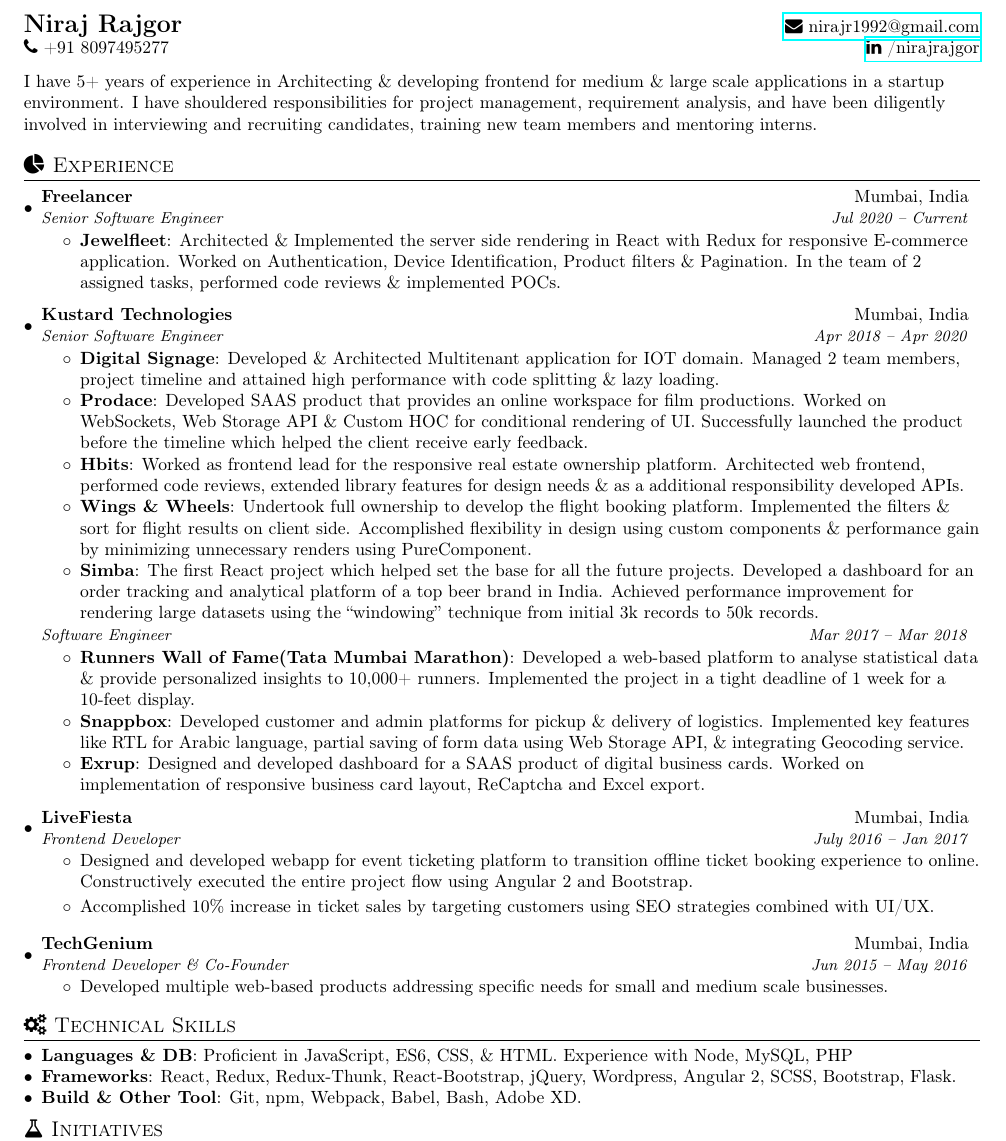
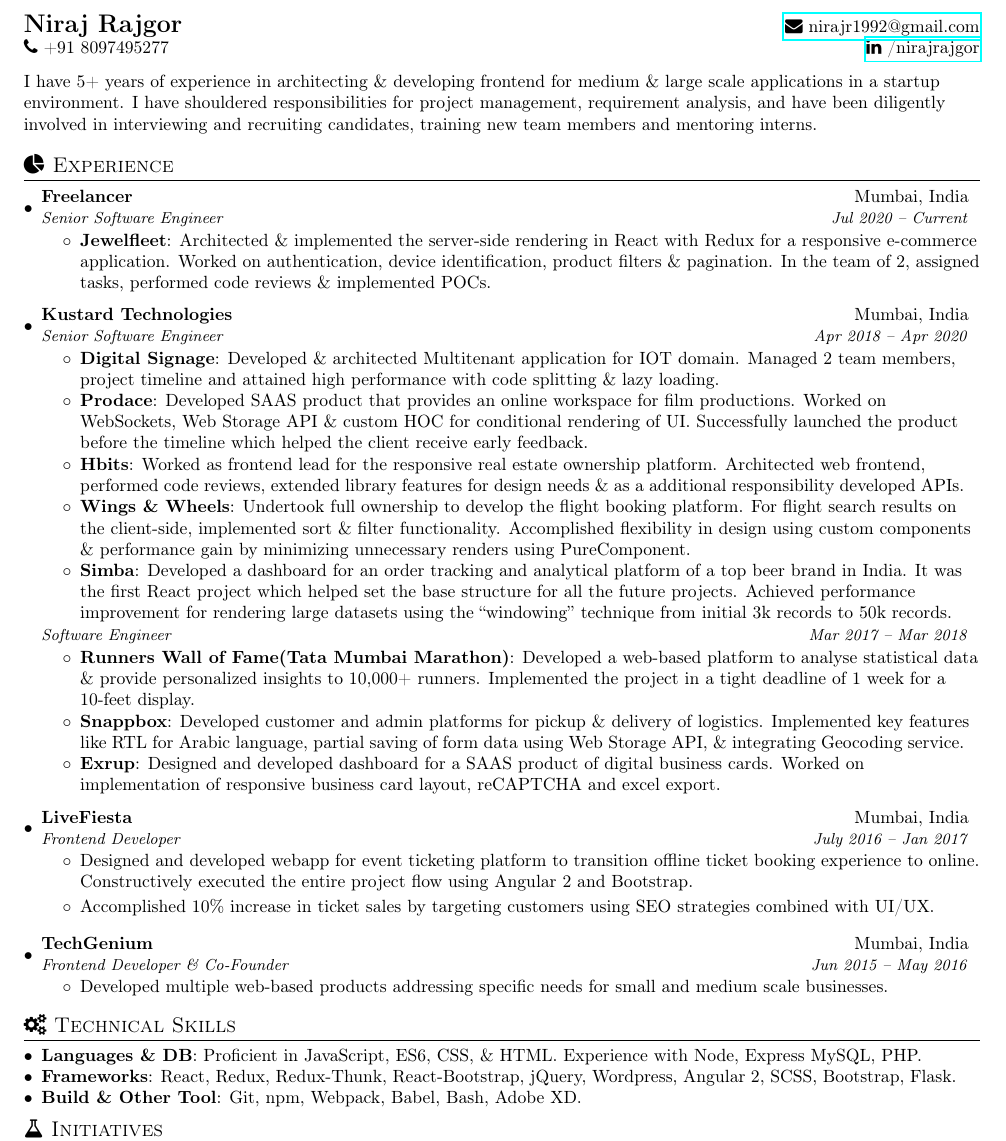
Before and after one commit to nirajrajgor/nirajrajgor.github.io, a LaTeX document (NirajRajgorSDE1.tex): part of the page, cut so that both start at the same text. Compiled offline with pdfLaTeX.

Commit message:
Updates after discussion with bharat

```diff
--- a/NirajRajgorSDE1.tex
+++ b/NirajRajgorSDE1.tex
@@ -99,7 +99,7 @@
 
 \vspace{8pt} % HACK
 %-----------ABOUT-----------------
-I have 5+ years of experience in Architecting \& developing frontend for medium \& large scale applications in a startup environment. I have shouldered responsibilities for project management, requirement analysis, and have been diligently involved in interviewing and recruiting candidates, training new team members and mentoring interns.
+I have 5+ years of experience in architecting \& developing frontend for medium \& large scale applications in a startup environment. I have shouldered responsibilities for project management, requirement analysis, and have been diligently involved in interviewing and recruiting candidates, training new team members and mentoring interns.
 
 %-----------EXPERIENCE-----------------
 \section{{\faPieChart} Experience}
@@ -110,7 +110,7 @@
       {Senior Software Engineer}{Jul 2020 -- Current}
       \resumeItemListStart
       \resumeItem{Jewelfleet}
-       {Architected \& Implemented the server side rendering in React with Redux for responsive E-commerce application. Worked on Authentication, Device Identification, Product filters \& Pagination. In the team of 2 assigned tasks, performed code reviews \& implemented POCs.}
+       {Architected \& implemented the server-side rendering in React with Redux for a responsive e-commerce application. Worked on authentication, device identification, product filters \& pagination. In the team of 2, assigned tasks, performed code reviews \& implemented POCs.}
       \resumeItemListEnd
 
       \vspace{2mm}
@@ -119,15 +119,15 @@
       {Senior Software Engineer}{Apr 2018 -- Apr 2020}
       \resumeItemListStart
        \resumeItem{Digital Signage}
-       {Developed \& Architected Multitenant application for IOT domain. Managed 2 team members, project timeline and attained high performance with code splitting \& lazy loading.}
+       {Developed \& architected Multitenant application for IOT domain. Managed 2 team members, project timeline and attained high performance with code splitting \& lazy loading.}
        \resumeItem{Prodace}
-       {Developed SAAS product that provides an online workspace for film productions. Worked on WebSockets, Web Storage API \& Custom HOC for conditional rendering of UI. Successfully launched the product before the timeline which helped the client receive early feedback.}
+       {Developed SAAS product that provides an online workspace for film productions. Worked on WebSockets, Web Storage API \& custom HOC for conditional rendering of UI. Successfully launched the product before the timeline which helped the client receive early feedback.}
        \resumeItem{Hbits}
        {Worked as frontend lead for the responsive real estate ownership platform. Architected web frontend, performed code reviews, extended library features for design needs \& as a additional responsibility developed APIs.}
        \resumeItem{Wings \& Wheels}
-       {Undertook full ownership to develop the flight booking platform. Implemented the filters \& sort for flight results on client side. Accomplished flexibility in design using custom components \& performance gain by minimizing unnecessary renders using PureComponent.}
+       {Undertook full ownership to develop the flight booking platform. For flight search results on the client-side, implemented sort \& filter functionality. Accomplished flexibility in design using custom components \& performance gain by minimizing unnecessary renders using PureComponent.}
        \resumeItem{Simba}
-       {The first React project which helped set the base for all the future projects. Developed a dashboard for an order tracking and analytical platform of a top beer brand in India. Achieved performance improvement for rendering large datasets using the “windowing” technique from initial 3k records to 50k records.}
+       {Developed a dashboard for an order tracking and analytical platform of a top beer brand in India. It was the first React project which helped set the base structure for all the future projects. Achieved performance improvement for rendering large datasets using the “windowing” technique from initial 3k records to 50k records.}
 	   \resumeItemListEnd
       \vspace{1pt}
     \begin{tabular*}{0.97\textwidth}{l@{\extracolsep{\fill}}r}
@@ -141,7 +141,7 @@
         % \resumeItem{Kustard Website}
         % {Collaborated with team members and mentored other developers to launch the website within 8 Weeks. Achieved competitive advantage which bolstered the business to attract 20\% new client enquiries.}
         \resumeItem{Exrup}
-        {Designed and developed dashboard for a SAAS product of digital business cards. Worked on implementation of responsive business card layout, ReCaptcha and Excel export.}
+        {Designed and developed dashboard for a SAAS product of digital business cards. Worked on implementation of responsive business card layout, reCAPTCHA and excel export.}
       \resumeItemListEnd
 
       \vspace{2mm}
@@ -166,7 +166,7 @@
 %--------TECHNICAL SKILLS------------
 \section{{\faGears} Technical Skills}
  \resumeSubHeadingListStart
- \resumeSubItem{Languages \& DB}{Proficient in JavaScript, ES6, CSS, \& HTML. Experience with Node, MySQL, PHP}
+ \resumeSubItem{Languages \& DB}{Proficient in JavaScript, ES6, CSS, \& HTML. Experience with Node, Express MySQL, PHP.}
  \resumeSubItem{Frameworks}{React, Redux, Redux-Thunk, React-Bootstrap, jQuery, Wordpress, Angular 2, SCSS, Bootstrap, Flask.}
  \resumeSubItem{Build \& Other Tool}{Git, npm, Webpack, Babel, Bash, Adobe XD.}
  \resumeSubHeadingListEnd
```
Also changed, not shown: __latexindent_temp.tex (+8 -8 lines), NirajRajgorSDE1.pdf.
